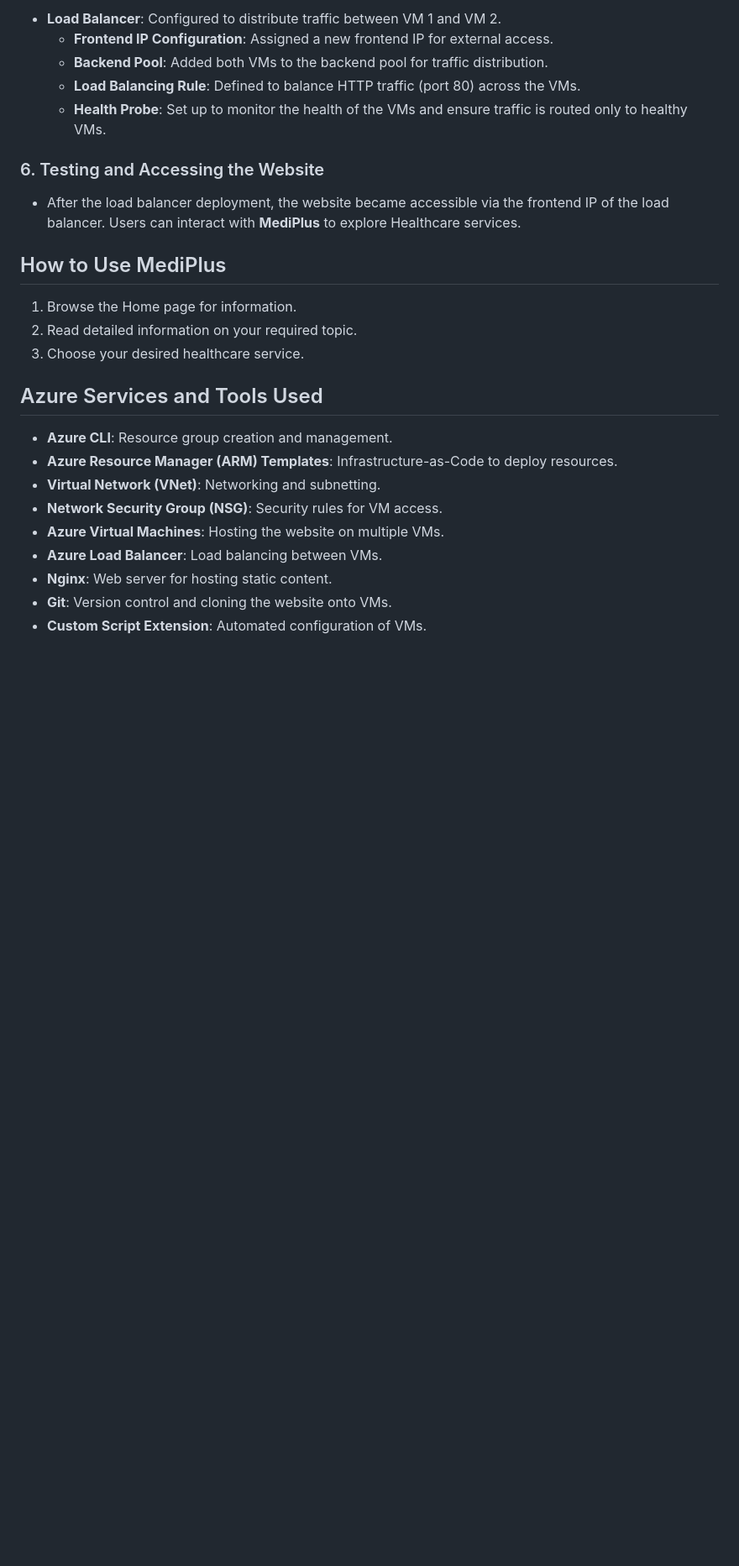
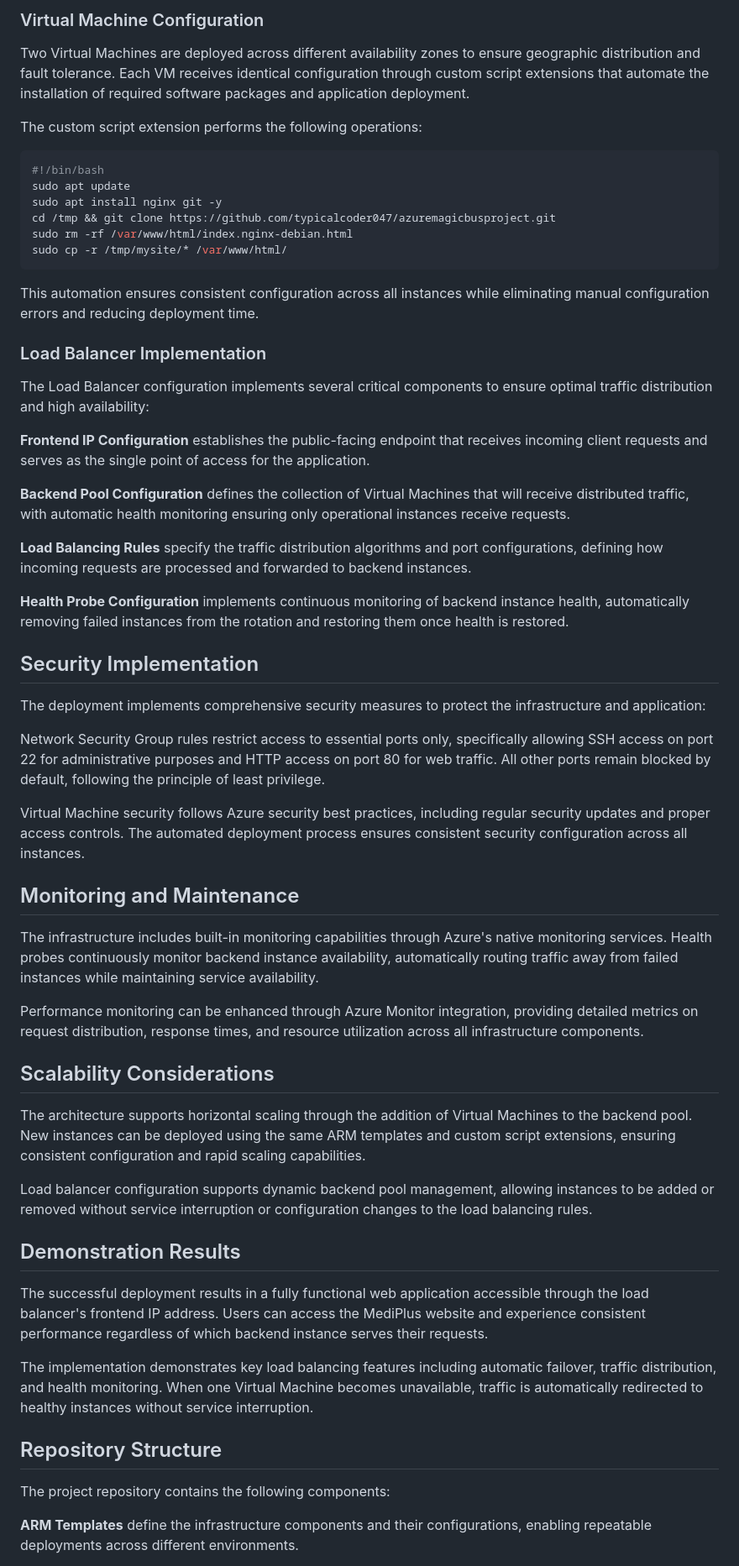
Before and after one commit to typical-pentester/Azure-MagicBus-Project, a Markdown page: readme.md, the part around one of its changes. Shown at 84% size. Drawn GitHub-style; blank space fills up the shorter version.

````diff
--- a/readme.md
+++ b/readme.md
@@ -67,28 +48,62 @@ Choosing the right healthcare products can be overwhelming with the vast number
 
-- **Load Balancer**: Configured to distribute traffic between VM 1 and VM 2.
-  - **Frontend IP Configuration**: Assigned a new frontend IP for external access.
-  - **Backend Pool**: Added both VMs to the backend pool for traffic distribution.
-  - **Load Balancing Rule**: Defined to balance HTTP traffic (port 80) across the VMs.
-  - **Health Probe**: Set up to monitor the health of the VMs and ensure traffic is routed only to healthy VMs.
+### Virtual Machine Configuration
 
-### 6. Testing and Accessing the Website
+Two Virtual Machines are deployed across different availability zones to ensure geographic distribution and fault tolerance. Each VM receives identical configuration through custom script extensions that automate the installation of required software packages and application deployment.
 
-- After the load balancer deployment, the website became accessible via the frontend IP of the load balancer. Users can interact with **MediPlus** to explore Healthcare services.
+The custom script extension performs the following operations:
 
-## How to Use MediPlus
+```bash
+#!/bin/bash
+sudo apt update
+sudo apt install nginx git -y
+cd /tmp && git clone https://github.com/typicalcoder047/azuremagicbusproject.git
+sudo rm -rf /var/www/html/index.nginx-debian.html
+sudo cp -r /tmp/mysite/* /var/www/html/
+```
 
-1. Browse the Home page for information.
-2. Read detailed information on your required topic.
-3. Choose your desired healthcare service.
+This automation ensures consistent configuration across all instances while eliminating manual configuration errors and reducing deployment time.
 
-## Azure Services and Tools Used
+### Load Balancer Implementation
 
-- **Azure CLI**: Resource group creation and management.
-- **Azure Resource Manager (ARM) Templates**: Infrastructure-as-Code to deploy resources.
-- **Virtual Network (VNet)**: Networking and subnetting.
-- **Network Security Group (NSG)**: Security rules for VM access.
-- **Azure Virtual Machines**: Hosting the website on multiple VMs.
-- **Azure Load Balancer**: Load balancing between VMs.
-- **Nginx**: Web server for hosting static content.
-- **Git**: Version control and cloning the website onto VMs.
-- **Custom Script Extension**: Automated configuration of VMs.
+The Load Balancer configuration implements several critical components to ensure optimal traffic distribution and high availability:
+
+**Frontend IP Configuration** establishes the public-facing endpoint that receives incoming client requests and serves as the single point of access for the application.
+
+**Backend Pool Configuration** defines the collection of Virtual Machines that will receive distributed traffic, with automatic health monitoring ensuring only operational instances receive requests.
+
+**Load Balancing Rules** specify the traffic distribution algorithms and port configurations, defining how incoming requests are processed and forwarded to backend instances.
+
+**Health Probe Configuration** implements continuous monitoring of backend instance health, automatically removing failed instances from the rotation and restoring them once health is restored.
+
+## Security Implementation
+
+The deployment implements comprehensive security measures to protect the infrastructure and application:
+
+Network Security Group rules restrict access to essential ports only, specifically allowing SSH access on port 22 for administrative purposes and HTTP access on port 80 for web traffic. All other ports remain blocked by default, following the principle of least privilege.
+
+Virtual Machine security follows Azure security best practices, including regular security updates and proper access controls. The automated deployment process ensures consistent security configuration across all instances.
+
+## Monitoring and Maintenance
+
+The infrastructure includes built-in monitoring capabilities through Azure's native monitoring services. Health probes continuously monitor backend instance availability, automatically routing traffic away from failed instances while maintaining service availability.
+
+Performance monitoring can be enhanced through Azure Monitor integration, providing detailed metrics on request distribution, response times, and resource utilization across all infrastructure components.
+
+## Scalability Considerations
+
+The architecture supports horizontal scaling through the addition of Virtual Machines to the backend pool. New instances can be deployed using the same ARM templates and custom script extensions, ensuring consistent configuration and rapid scaling capabilities.
+
+Load balancer configuration supports dynamic backend pool management, allowing instances to be added or removed without service interruption or configuration changes to the load balancing rules.
+
+## Demonstration Results
+
+The successful deployment results in a fully functional web application accessible through the load balancer's frontend IP address. Users can access the MediPlus website and experience consistent performance regardless of which backend instance serves their requests.
+
+The implementation demonstrates key load balancing features including automatic failover, traffic distribution, and health monitoring. When one Virtual Machine becomes unavailable, traffic is automatically redirected to healthy instances without service interruption.
+
+## Repository Structure
+
+The project repository contains the following components:
+
+**ARM Templates** define the infrastructure components and their configurations, enabling repeatable deployments across different environments.
+
````
Also changed, not shown: other parts of readme.md (+36 -47 lines).
